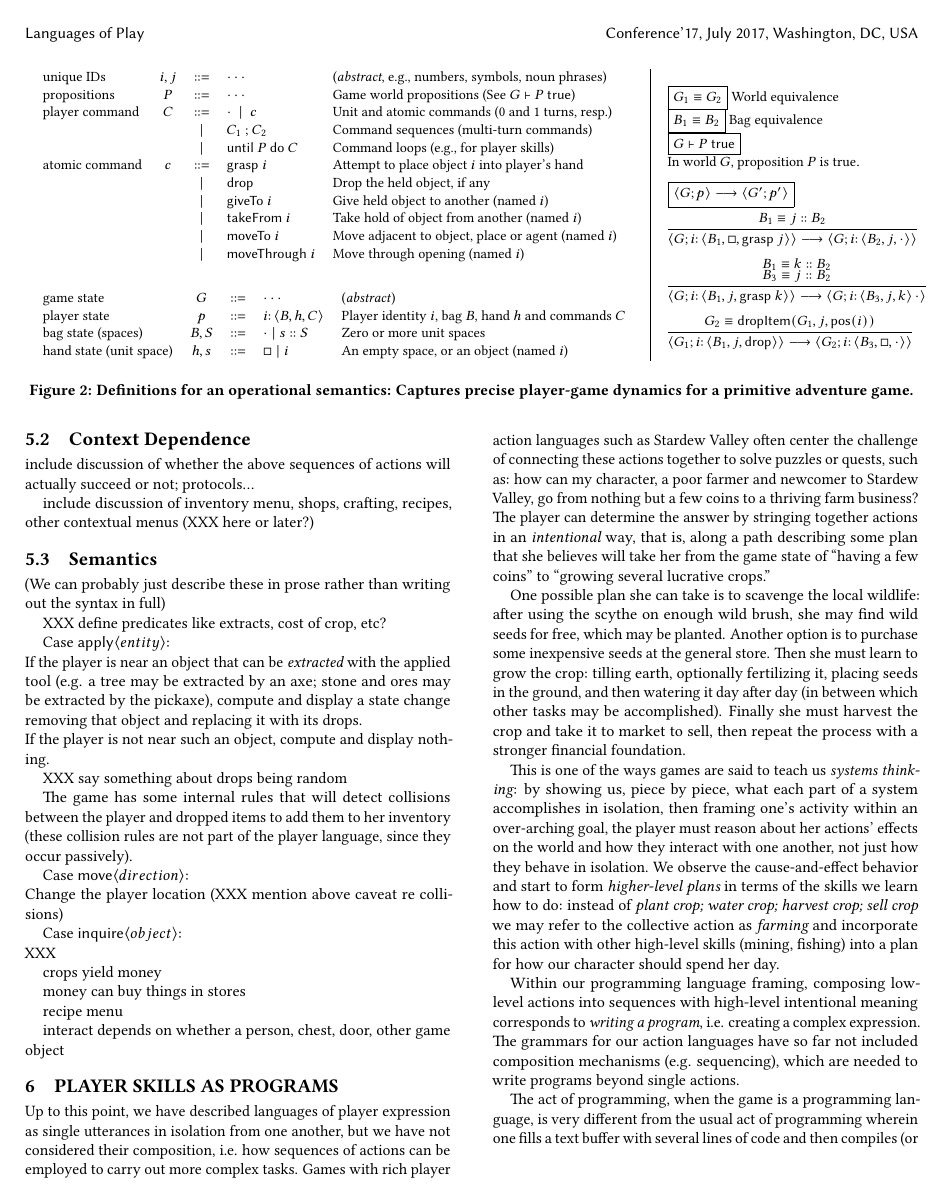
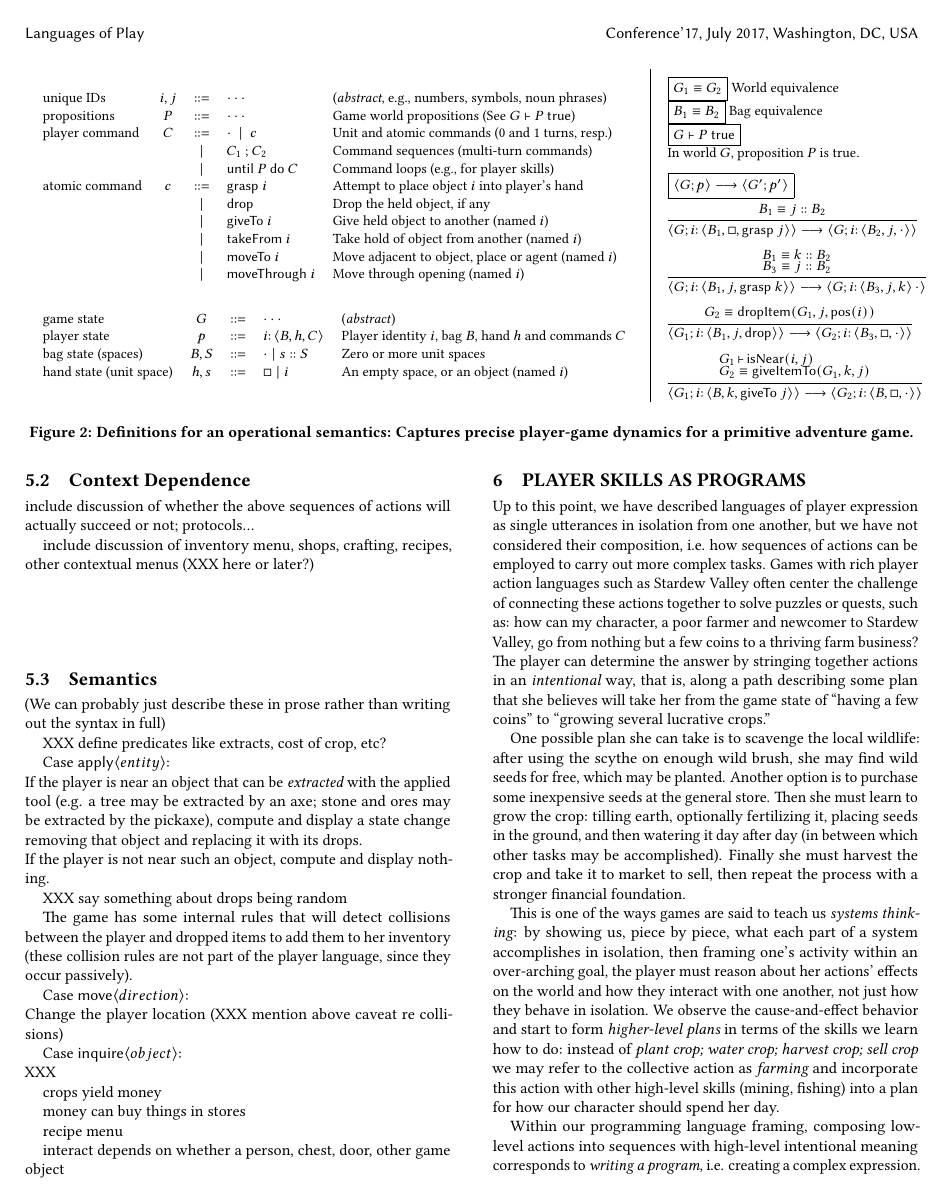
Before and after one commit to chrisamaphone/games-as-pls, a LaTeX paper (fdg2017/main.tex, which reads fdg2017/sec-opsem.tex): page 5 of 6. Compiled offline with pdfLaTeX.

Commit message:
giveitemto

```diff
--- a/fdg2017/sec-opsem.tex
+++ b/fdg2017/sec-opsem.tex
@@ -108,6 +108,21 @@ hand state (unit space) & $h,s$ & $::=$ & $\square~|~i$ & An empty space, or an
 {
   G_2 \equiv \textsf{dropItem}(G_1, j, \textsf{pos}(i))
 }
+\\[2mm]
+\infer{
+  \StepsTo
+      {G_1}{
+        \Player{i}{B}{k}{\textsf{giveTo}~j}
+      }
+      {G_2}{
+        \Player{i}{B}{\square}{\cdot}
+      }
+}
+{
+  G_1\,{\vdash}\,\textsf{isNear}(i, j)
+  \\
+  G_2 \equiv \textsf{giveItemTo}(G_1, k, j)
+}
 
 \end{array}
 \]
```
